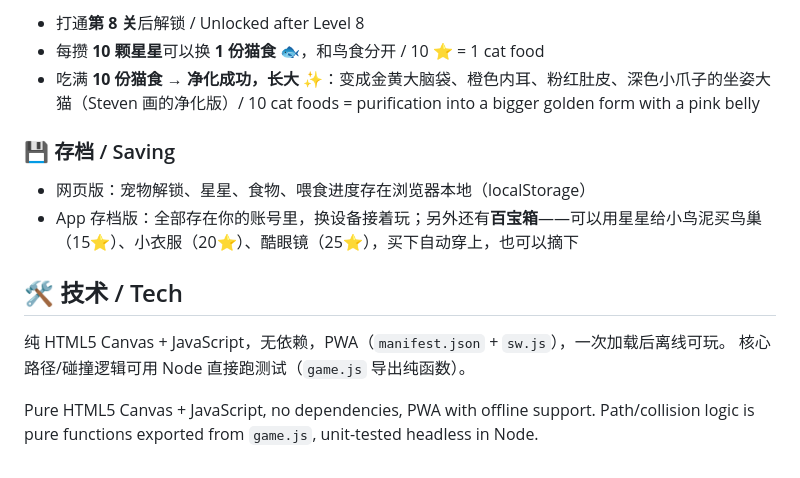
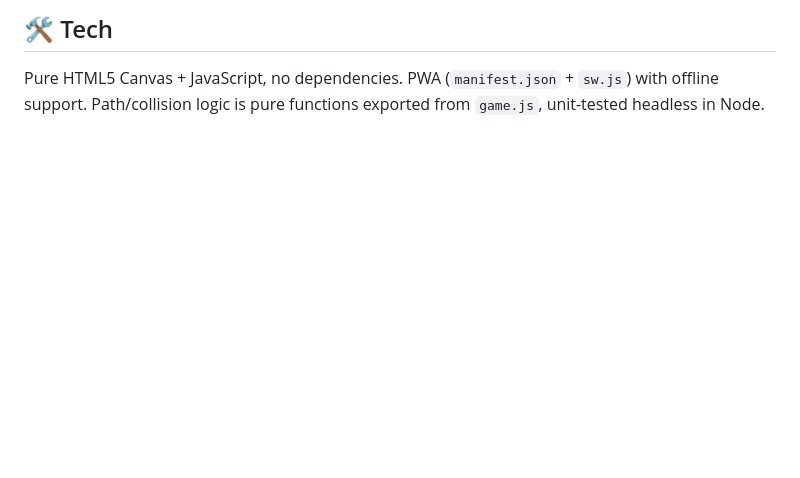
Before and after one commit to janehwzn/hedgehog-roll-game, a Markdown page: README.md, the part around one of its changes. GitHub-like rendering; blank space fills up the shorter version.

Commit message:
Rewrite README in English, update to 12 levels and pet heart generation

```diff
--- a/README.md
+++ b/README.md
@@ -54,17 +63,4 @@ Two pets live in the Pet Home. Their looks are drawn by Steven himself.
 
-- 打通**第 8 关**后解锁 / Unlocked after Level 8
-- 每攒 **10 颗星星**可以换 **1 份猫食** 🐟，和鸟食分开 / 10 ⭐ = 1 cat food
-- 吃满 **10 份猫食** → **净化成功，长大** ✨：变成金黄大脑袋、橙色内耳、粉红肚皮、深色小爪子的坐姿大猫（Steven 画的净化版）/ 10 cat foods = purification into a bigger golden form with a pink belly
+## 🛠️ Tech
 
-### 💾 存档 / Saving
-
-- 网页版：宠物解锁、星星、食物、喂食进度存在浏览器本地（localStorage）
-- App 存档版：全部存在你的账号里，换设备接着玩；另外还有**百宝箱**——可以用星星给小鸟泥买鸟巢（15⭐）、小衣服（20⭐）、酷眼镜（25⭐），买下自动穿上，也可以摘下
-
-## 🛠️ 技术 / Tech
-
-纯 HTML5 Canvas + JavaScript，无依赖，PWA（`manifest.json` + `sw.js`），一次加载后离线可玩。
-核心路径/碰撞逻辑可用 Node 直接跑测试（`game.js` 导出纯函数）。
-
-Pure HTML5 Canvas + JavaScript, no dependencies, PWA with offline support.
-Path/collision logic is pure functions exported from `game.js`, unit-tested headless in Node.
+Pure HTML5 Canvas + JavaScript, no dependencies. PWA (`manifest.json` + `sw.js`) with offline support. Path/collision logic is pure functions exported from `game.js`, unit-tested headless in Node.
```
Also changed, not shown: other parts of README.md (+46 -37 lines).
